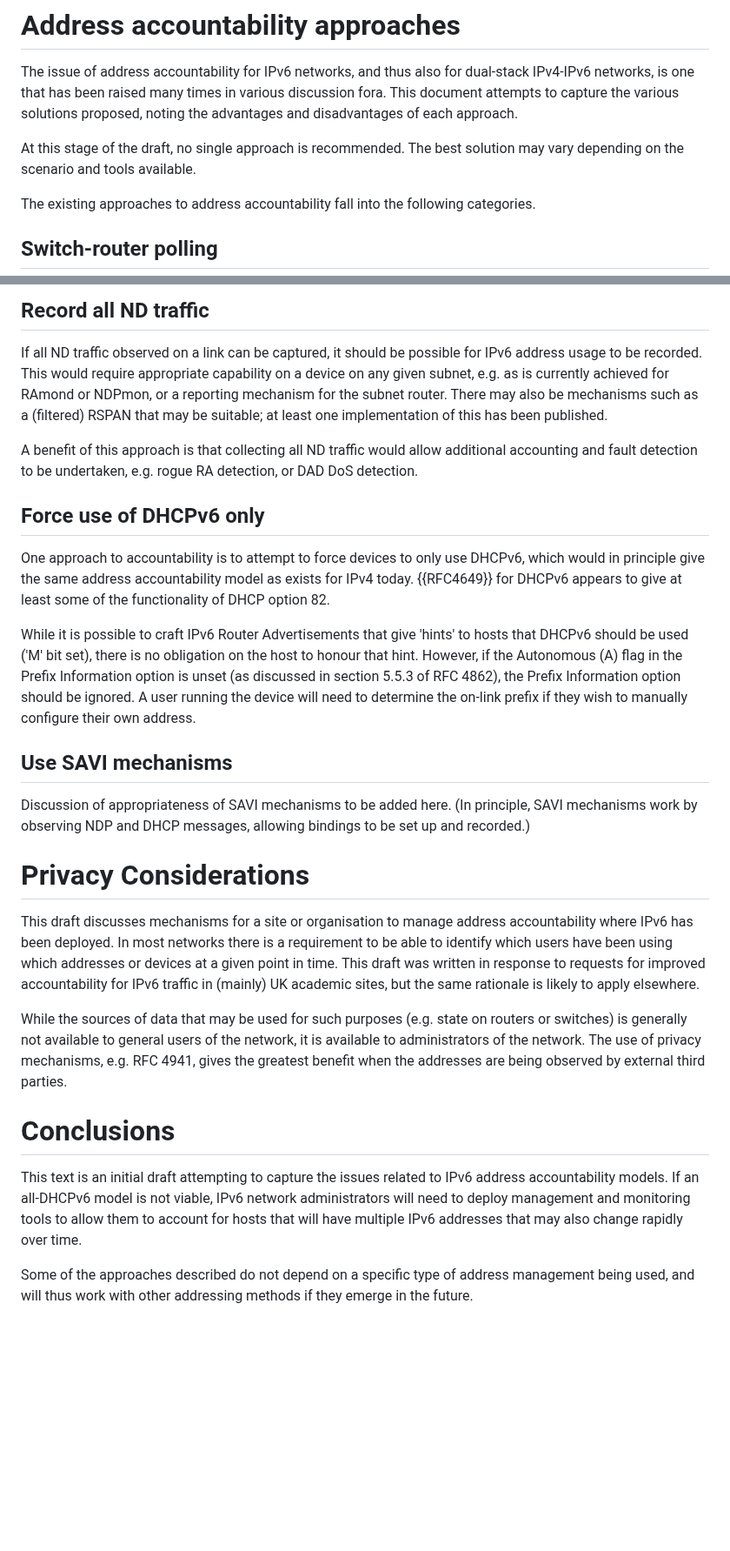
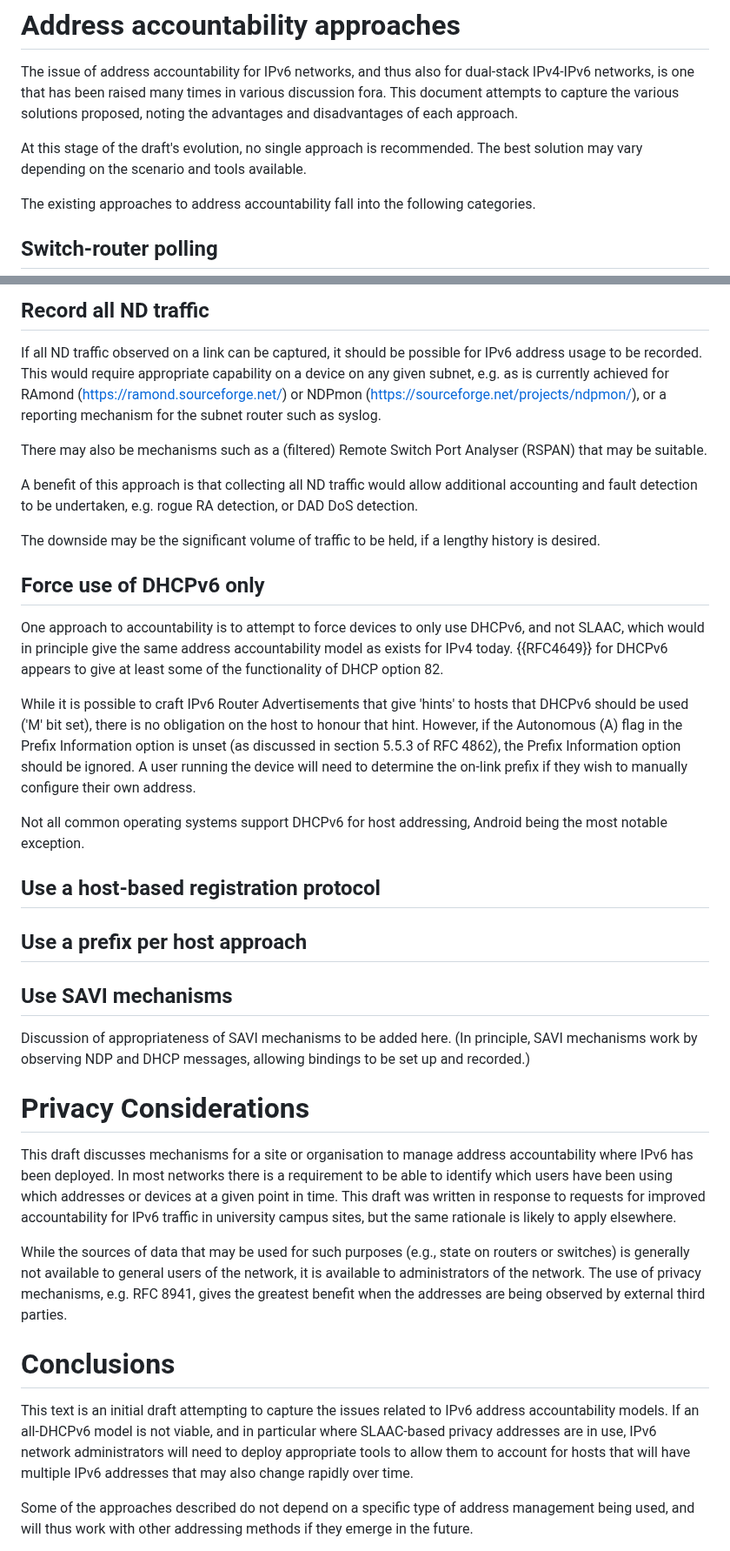
Before and after one commit to timchown/address-accountability, a Markdown page: draft-chown-address-accountability.md, 2 parts joined by grey strips. Shown at 87% size. Drawn GitHub-style; blank space fills up the shorter version.

```diff
--- a/draft-chown-address-accountability.md
+++ b/draft-chown-address-accountability.md
@@ -113,8 +113,8 @@ times in various discussion fora. This document attempts to capture
 the various solutions proposed, noting the advantages and disadvantages
 of each approach.
 
-At this stage of the draft, no single approach is recommended. The best
-solution may vary depending on the scenario and tools available.
+At this stage of the draft's evolution, no single approach is recommended.
+The best solution may vary depending on the scenario and tools available.
 
 The existing approaches to address accountability fall into the
 following categories.
@@ -144,19 +144,24 @@ following categories.
    If all ND traffic observed on a link can be captured, it should be
    possible for IPv6 address usage to be recorded.  This would require
    appropriate capability on a device on any given subnet, e.g. as is
-   currently achieved for RAmond or NDPmon, or a reporting mechanism for
-   the subnet router.  There may also be mechanisms such as a (filtered)
-   RSPAN that may be suitable; at least one implementation of this has
-   been published.
+   currently achieved for RAmond (https://ramond.sourceforge.net/)
+   or NDPmon (https://sourceforge.net/projects/ndpmon/), or a reporting
+   mechanism for the subnet router such as syslog.
+
+   There may also be mechanisms such as a (filtered)
+   Remote Switch Port Analyser (RSPAN) that may be suitable.
 
    A benefit of this approach is that collecting all ND traffic would
    allow additional accounting and fault detection to be undertaken,
    e.g. rogue RA detection, or DAD DoS detection.
 
+   The downside may be the significant volume of traffic to be held,
+   if a lengthy history is desired.
+
 ## Force use of DHCPv6 only
 
    One approach to accountability is to attempt to force devices to only
-   use DHCPv6, which would in principle give the same address
+   use DHCPv6, and not SLAAC, which would in principle give the same address
    accountability model as exists for IPv4 today. {{RFC4649}} for DHCPv6
    appears to give at least some of the functionality of DHCP option 82.
 
@@ -168,6 +173,17 @@ following categories.
    option should be ignored.  A user running the device will need to
    determine the on-link prefix if they wish to manually configure their
    own address.
+
+   Not all common operating systems support DHCPv6 for host addressing,
+   Android being the most notable exception.
+
+
+## Use a host-based registration protocol
+
+
+## Use a prefix per host approach
+
+
 
 ## Use SAVI mechanisms
 
@@ -182,13 +198,13 @@ following categories.
    networks there is a requirement to be able to identify which users
    have been using which addresses or devices at a given point in time.
    This draft was written in response to requests for improved
-   accountability for IPv6 traffic in (mainly) UK academic sites, but
+   accountability for IPv6 traffic in university campus sites, but
    the same rationale is likely to apply elsewhere.
 
-   While the sources of data that may be used for such purposes (e.g.
+   While the sources of data that may be used for such purposes (e.g.,
    state on routers or switches) is generally not available to general
    users of the network, it is available to administrators of the
-   network.  The use of privacy mechanisms, e.g.  RFC 4941, gives the
+   network.  The use of privacy mechanisms, e.g. RFC 8941, gives the
    greatest benefit when the addresses are being observed by external
    third parties.
 
@@ -197,8 +213,9 @@ following categories.
 
    This text is an initial draft attempting to capture the issues
    related to IPv6 address accountability models.  If an all-DHCPv6
-   model is not viable, IPv6 network administrators will need to deploy
-   management and monitoring tools to allow them to account for hosts
+   model is not viable, and in particular where SLAAC-based
+   privacy addresses are in use, IPv6 network administrators will need to
+   deploy appropriate tools to allow them to account for hosts
    that will have multiple IPv6 addresses that may also change rapidly
    over time.
 
```
Also changed, not shown: other parts of draft-chown-address-accountability.md (+1 -1 lines).
